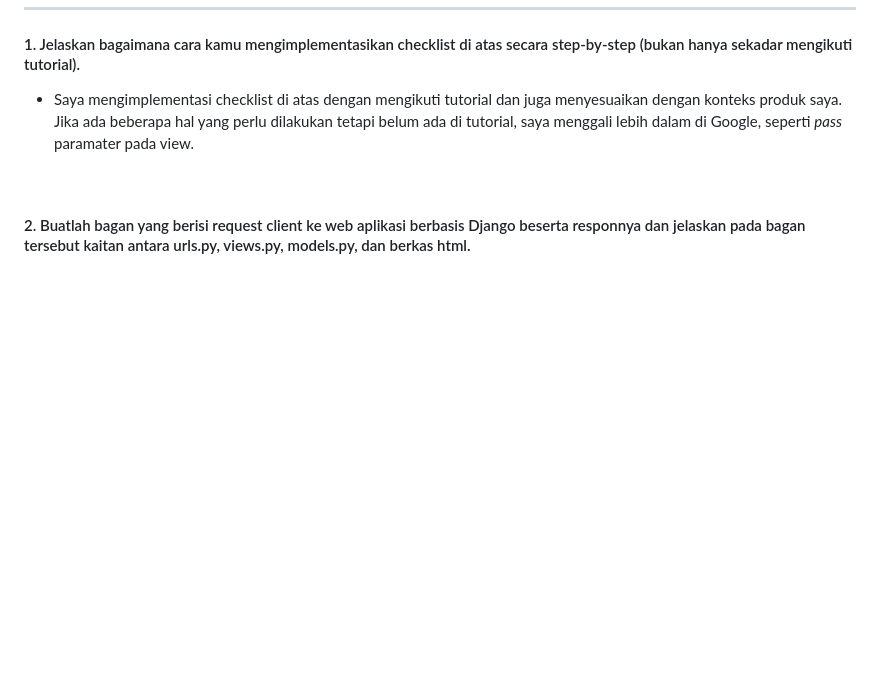
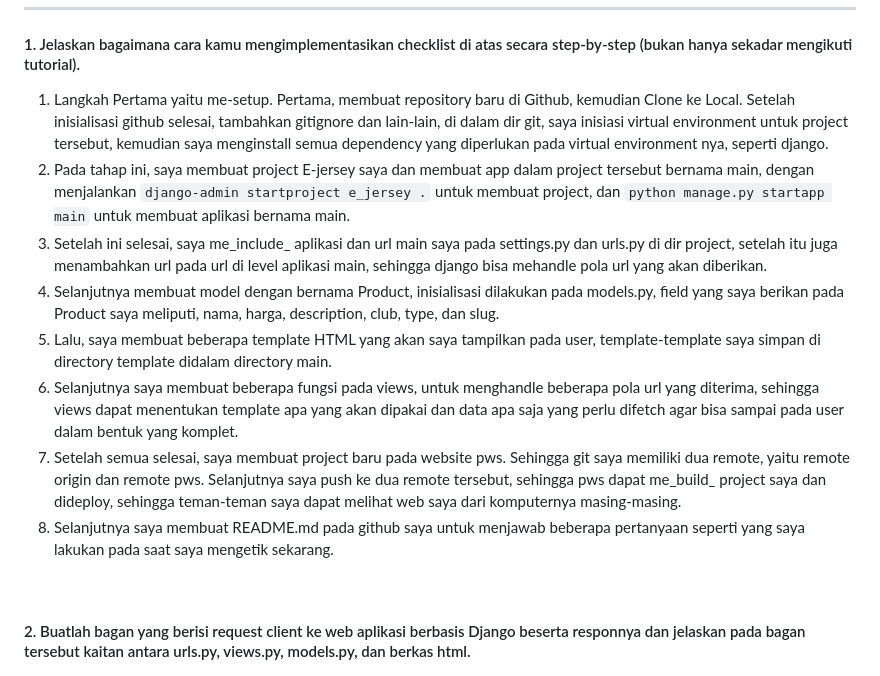
Before and after one commit to naufal-ramadhan/e-jersey, a Markdown page: README.md, the part around the change. Rendered like a GitHub page; blank space fills up the shorter version.

```diff
--- a/README.md
+++ b/README.md
@@ -8,7 +8,14 @@ Kelas   : D <br>
 
 ---
 #### 1. Jelaskan bagaimana cara kamu mengimplementasikan checklist di atas secara step-by-step (bukan hanya sekadar mengikuti tutorial).
-  * Saya mengimplementasi checklist di atas dengan mengikuti tutorial dan juga menyesuaikan dengan konteks produk saya. Jika ada beberapa hal yang perlu dilakukan tetapi belum ada di tutorial, saya menggali lebih dalam di Google, seperti _pass_ paramater pada view.
+ 1) Langkah Pertama yaitu me-setup. Pertama, membuat repository baru di Github, kemudian Clone ke Local. Setelah inisialisasi github selesai, tambahkan gitignore dan lain-lain, di dalam dir git, saya inisiasi virtual environment untuk project tersebut, kemudian saya menginstall semua dependency yang diperlukan pada virtual environment nya, seperti django.
+ 2) Pada tahap ini, saya membuat project E-jersey saya dan membuat app dalam project tersebut bernama main, dengan menjalankan `django-admin startproject e_jersey .` untuk membuat project, dan `python manage.py startapp main` untuk membuat aplikasi bernama main.
+ 3) Setelah ini selesai, saya me_include_ aplikasi dan url main saya pada settings.py dan urls.py di dir project, setelah itu juga menambahkan url pada url di level aplikasi main, sehingga django bisa mehandle pola url yang akan diberikan.
+ 4) Selanjutnya membuat model dengan bernama Product, inisialisasi dilakukan pada models.py, field yang saya berikan pada Product saya meliputi, nama, harga, description, club, type, dan slug.
+ 5) Lalu, saya membuat beberapa template HTML yang akan saya tampilkan pada user, template-template saya simpan di directory template didalam directory main.
+ 6) Selanjutnya saya membuat beberapa fungsi pada views, untuk menghandle beberapa pola url yang diterima, sehingga views dapat menentukan template apa yang akan dipakai dan data apa saja yang perlu difetch agar bisa sampai pada user dalam bentuk yang komplet.
+ 7) Setelah semua selesai, saya membuat project baru pada website pws. Sehingga git saya memiliki dua remote, yaitu remote origin dan remote pws. Selanjutnya saya push ke dua remote tersebut, sehingga pws dapat me_build_ project saya dan dideploy, sehingga teman-teman saya dapat melihat web saya dari komputernya masing-masing.
+ 8) Selanjutnya saya membuat README.md pada github saya untuk menjawab beberapa pertanyaan seperti yang saya lakukan pada saat saya mengetik sekarang.
 <br>
 
 #### 2. Buatlah bagan yang berisi request client ke web aplikasi berbasis Django beserta responnya dan jelaskan pada bagan tersebut kaitan antara urls.py, views.py, models.py, dan berkas html.
```
